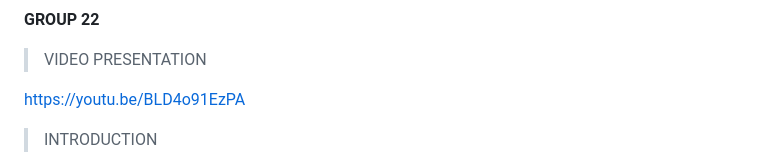
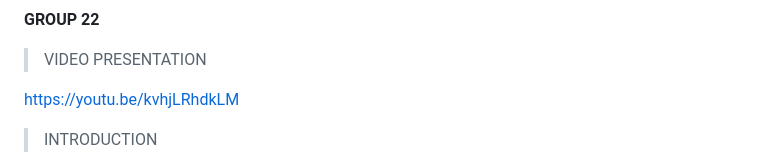
Before and after one commit to JackyChung2003/CAT201-Assignment-1, a Markdown page: README.md, the part around the change. Rendered like a GitHub page.

Commit message:
Fix typos and update README.md

```diff
--- a/README.md
+++ b/README.md
@@ -23,7 +23,7 @@
 
 > VIDEO PRESENTATION
 
-https://youtu.be/BLD4o91EzPA
+https://youtu.be/kvhjLRhdkLM
 
 > INTRODUCTION
 
```
